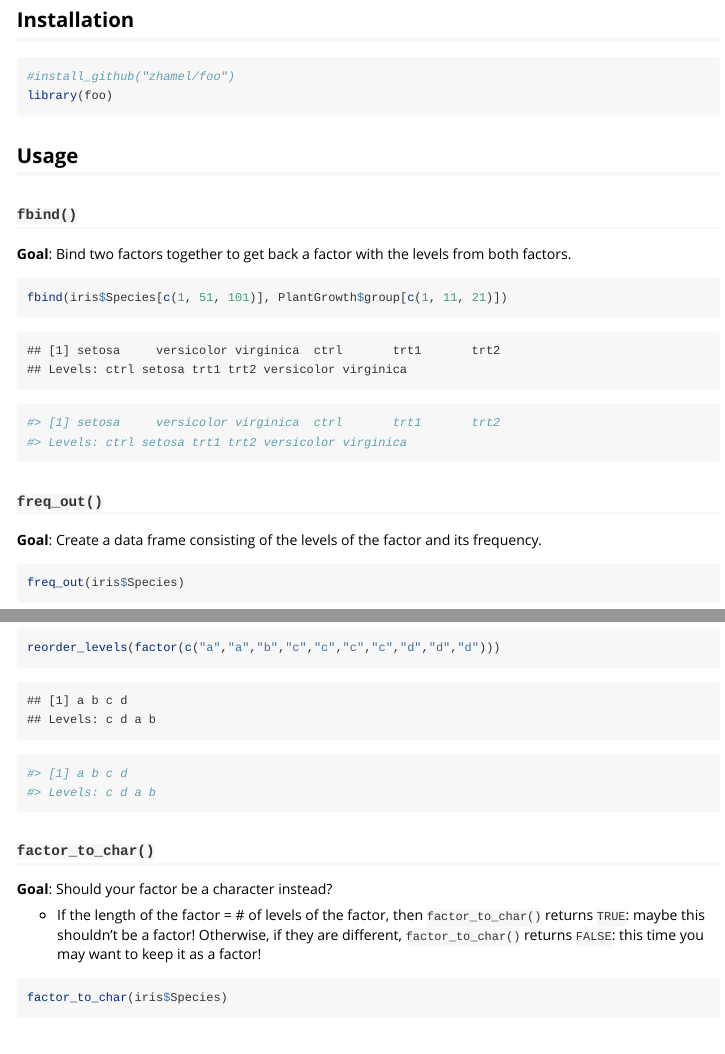
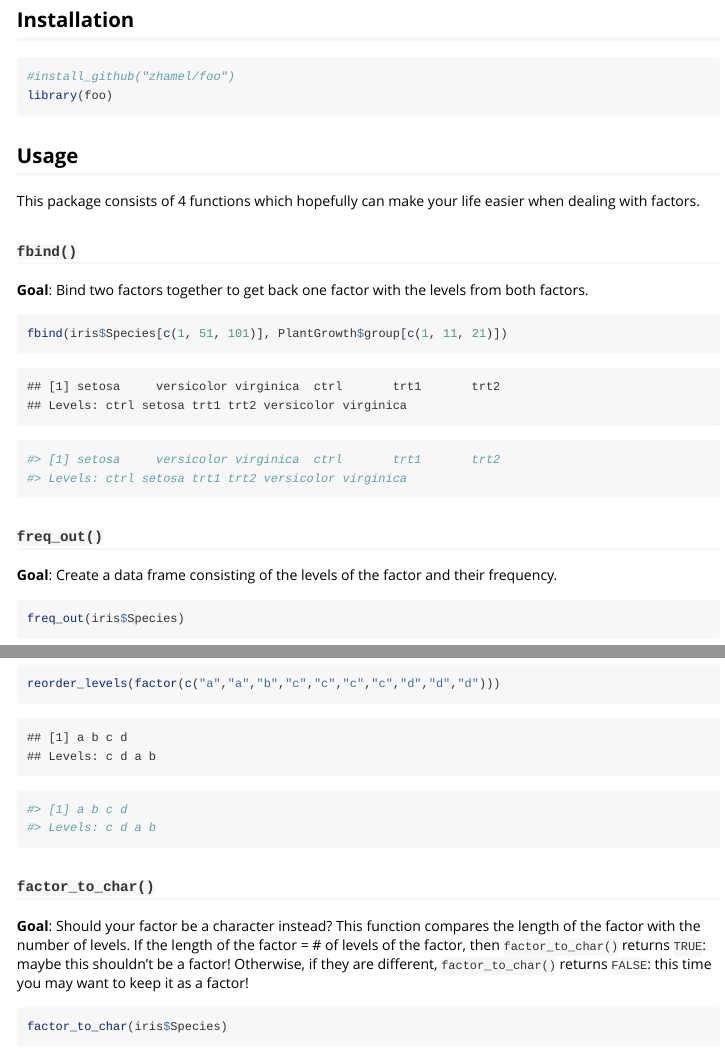
Before and after one commit to zhamel/foo, an R Markdown document (vignettes/Foo_Package.Rmd): the page in a window 1100 px wide, from 160 px down, and a second part further down, joined at a grey line. Rendered offline with R 4.5, knitr and Pandoc, with nearby package versions; common packages that the code uses without loading them are loaded.

Commit message:
edited vignette + readme

````diff
--- a/vignettes/Foo_Package.Rmd
+++ b/vignettes/Foo_Package.Rmd
@@ -18,9 +18,11 @@ library(foo)
 
 ## Usage
 
+This package consists of 4 functions which hopefully can make your life easier when dealing with factors.
+
 ### `fbind()`
 
-**Goal**: Bind two factors together to get back a factor with the levels from both factors.
+**Goal**: Bind two factors together to get back one factor with the levels from both factors.
 
 ```{r}
 fbind(iris$Species[c(1, 51, 101)], PlantGrowth$group[c(1, 11, 21)])
@@ -30,7 +32,7 @@ fbind(iris$Species[c(1, 51, 101)], PlantGrowth$group[c(1, 11, 21)])
 
 ### `freq_out()`
 
-**Goal**: Create a data frame consisting of the levels of the factor and its frequency.
+**Goal**: Create a data frame consisting of the levels of the factor and their frequency.
 
 ```{r}
 freq_out(iris$Species)
@@ -55,9 +57,7 @@ reorder_levels(factor(c("a","a","b","c","c","c","c","d","d","d")))
 
 ### `factor_to_char()`
 
-**Goal**: Should your factor be a character instead?
-
-- If the length of the factor = # of levels of the factor, then `factor_to_char()` returns `TRUE`: maybe this shouldn't be a factor! Otherwise, if they are different, `factor_to_char()` returns `FALSE`: this time you may want to keep it as a factor!
+**Goal**: Should your factor be a character instead? This function compares the length of the factor with the number of levels. If the length of the factor = # of levels of the factor, then `factor_to_char()` returns `TRUE`: maybe this shouldn't be a factor! Otherwise, if they are different, `factor_to_char()` returns `FALSE`: this time you may want to keep it as a factor!
 
 ```{r}
 factor_to_char(iris$Species)
````
Also changed, not shown: README.Rmd (+3 -3 lines), README.md, 3 other files.
